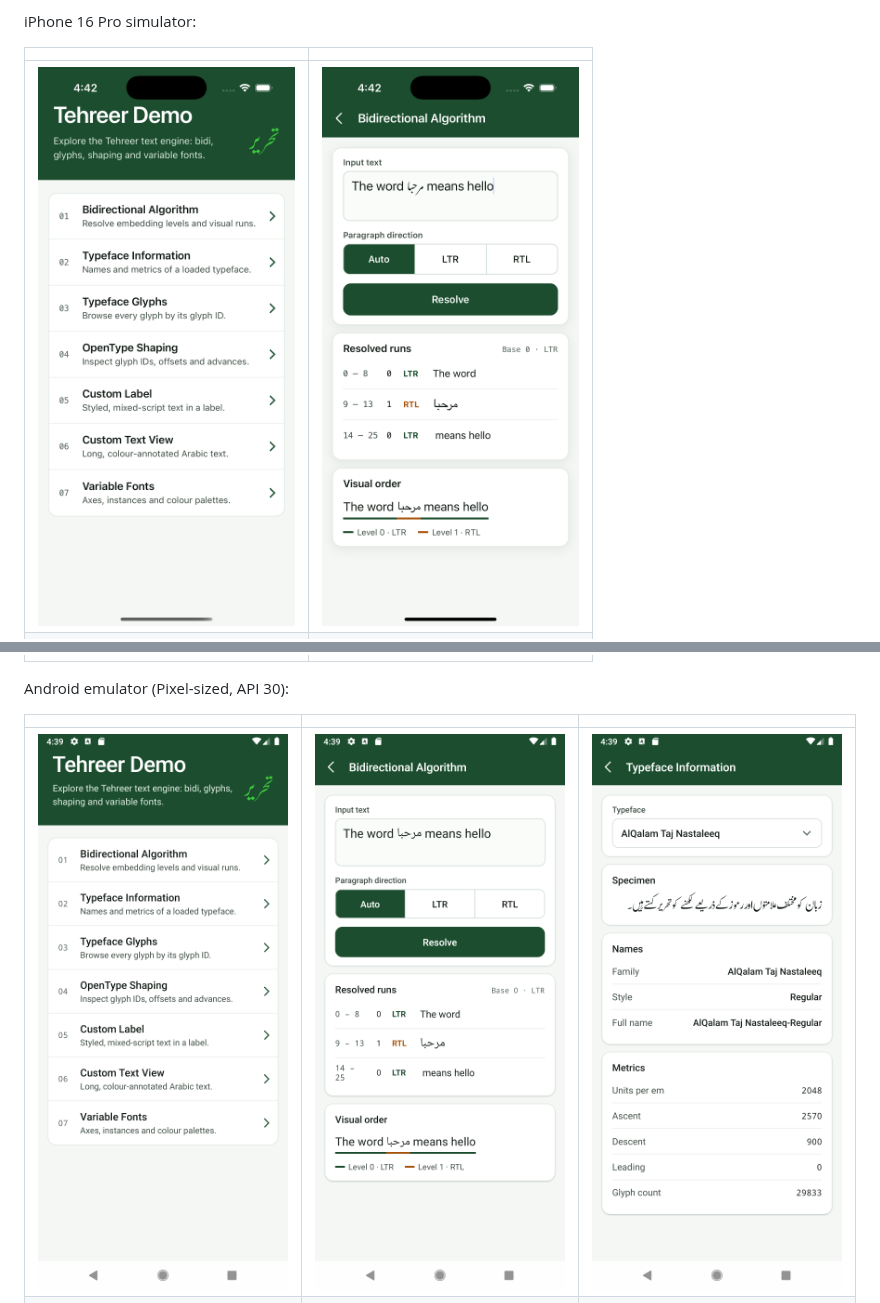
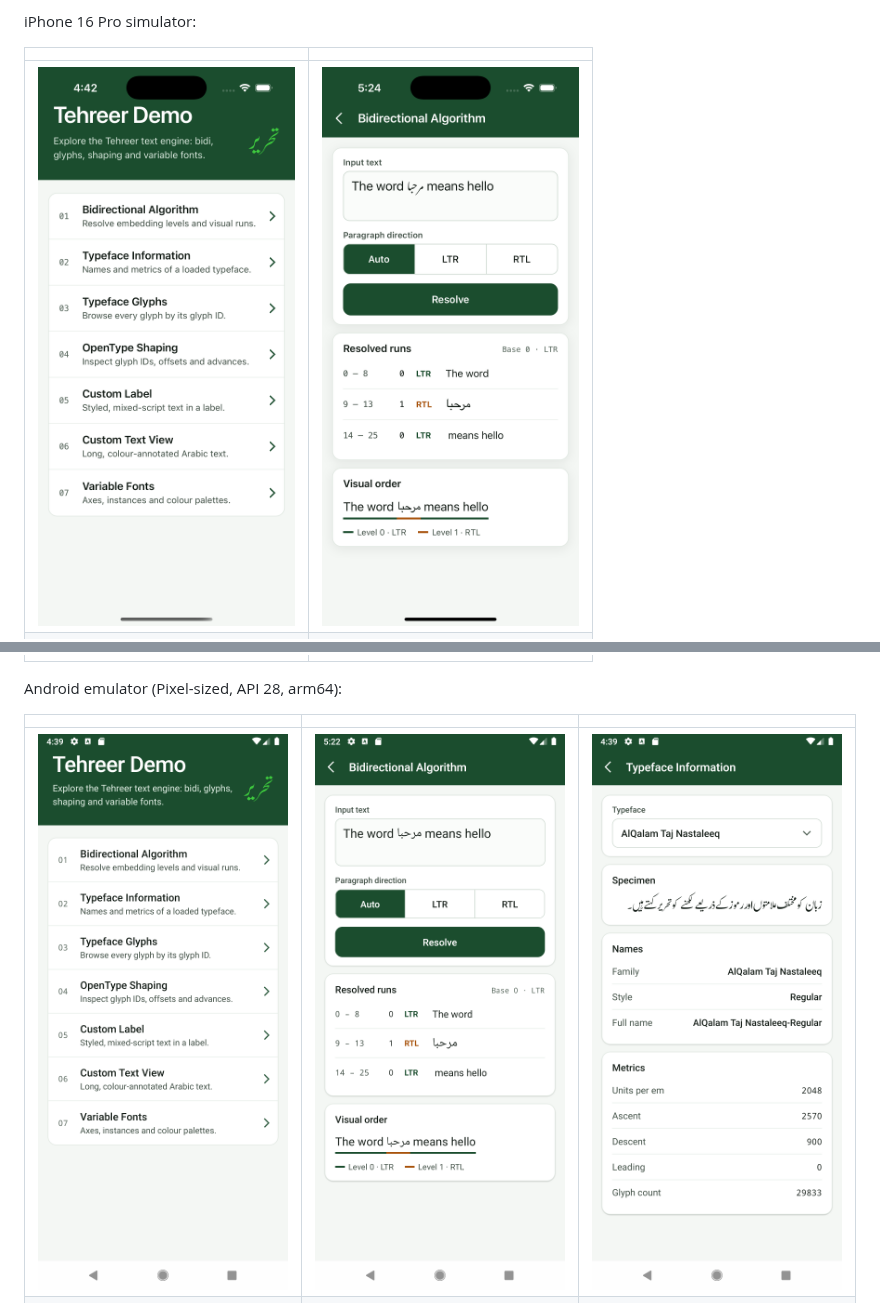
Before and after one commit to Tehreer/Tehreer-ReactNative, a Markdown page: README.md, 2 parts joined by grey strips. GitHub-like rendering; pictures changed too: docs/screenshots/android-bidi.png, docs/screenshots/ios-bidi.png.

```diff
--- a/README.md
+++ b/README.md
@@ -107,7 +107,7 @@ iPhone 16 Pro simulator:
 | ![Variable Fonts](docs/screenshots/ios-variable-fonts.png) | ![Custom Label](docs/screenshots/ios-custom-label.png) |
 | ![Custom Text View](docs/screenshots/ios-text-view.png) | |
 
-Android emulator (Pixel-sized, API 30):
+Android emulator (Pixel-sized, API 28, arm64):
 
 | | | |
 |---|---|---|
```
Also changed, not shown: 5 other files.
